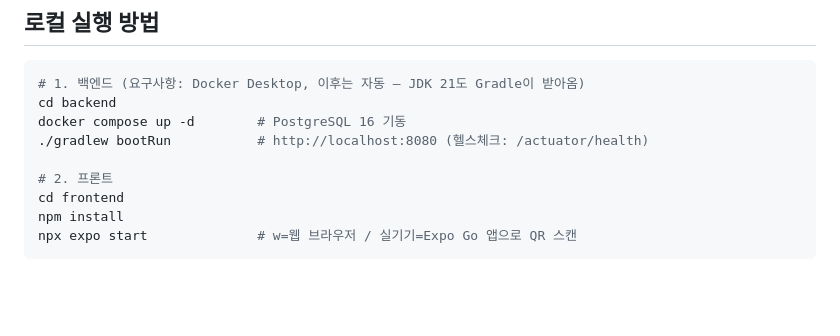
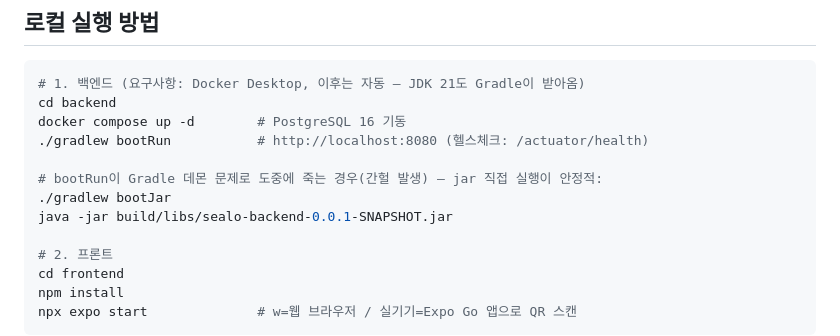
Before and after one commit to EunhoRoh/sealo, a Markdown page: docs/11-시스템구성-배포.md, the part around the change. Drawn GitHub-style; blank space fills up the shorter version.

Commit message:
docs: 백엔드 실행 안정화 가이드 - bootRun 대신 jar 직접 실행 옵션
Co-Authored-By: Claude Fable 5 <noreply@anthropic.com>

```diff
--- a/docs/11-시스템구성-배포.md
+++ b/docs/11-시스템구성-배포.md
@@ -29,6 +29,10 @@
 cd backend
 docker compose up -d        # PostgreSQL 16 기동
 ./gradlew bootRun           # http://localhost:8080 (헬스체크: /actuator/health)
+
+# bootRun이 Gradle 데몬 문제로 도중에 죽는 경우(간헐 발생) — jar 직접 실행이 안정적:
+./gradlew bootJar
+java -jar build/libs/sealo-backend-0.0.1-SNAPSHOT.jar
 
 # 2. 프론트
 cd frontend
```
